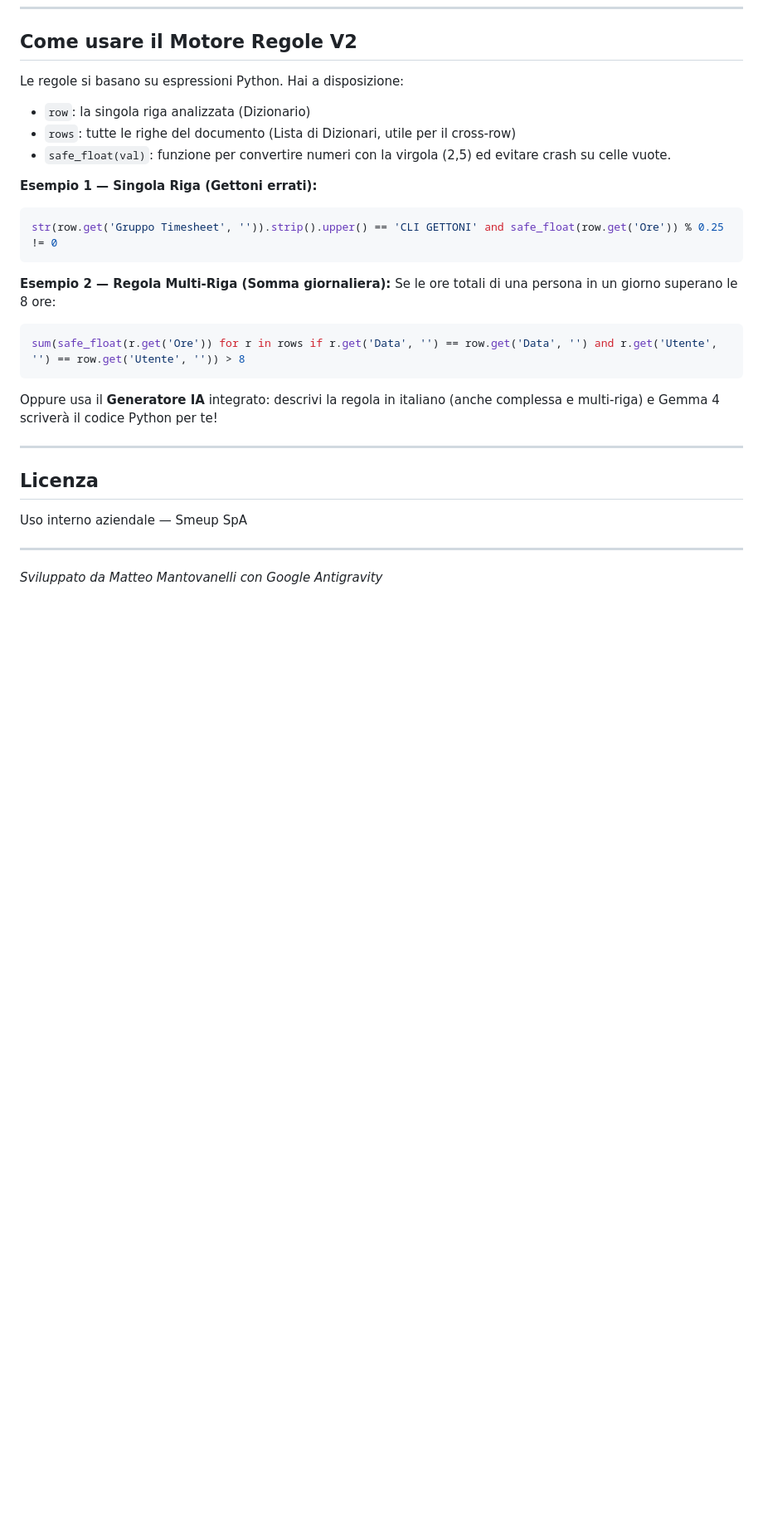
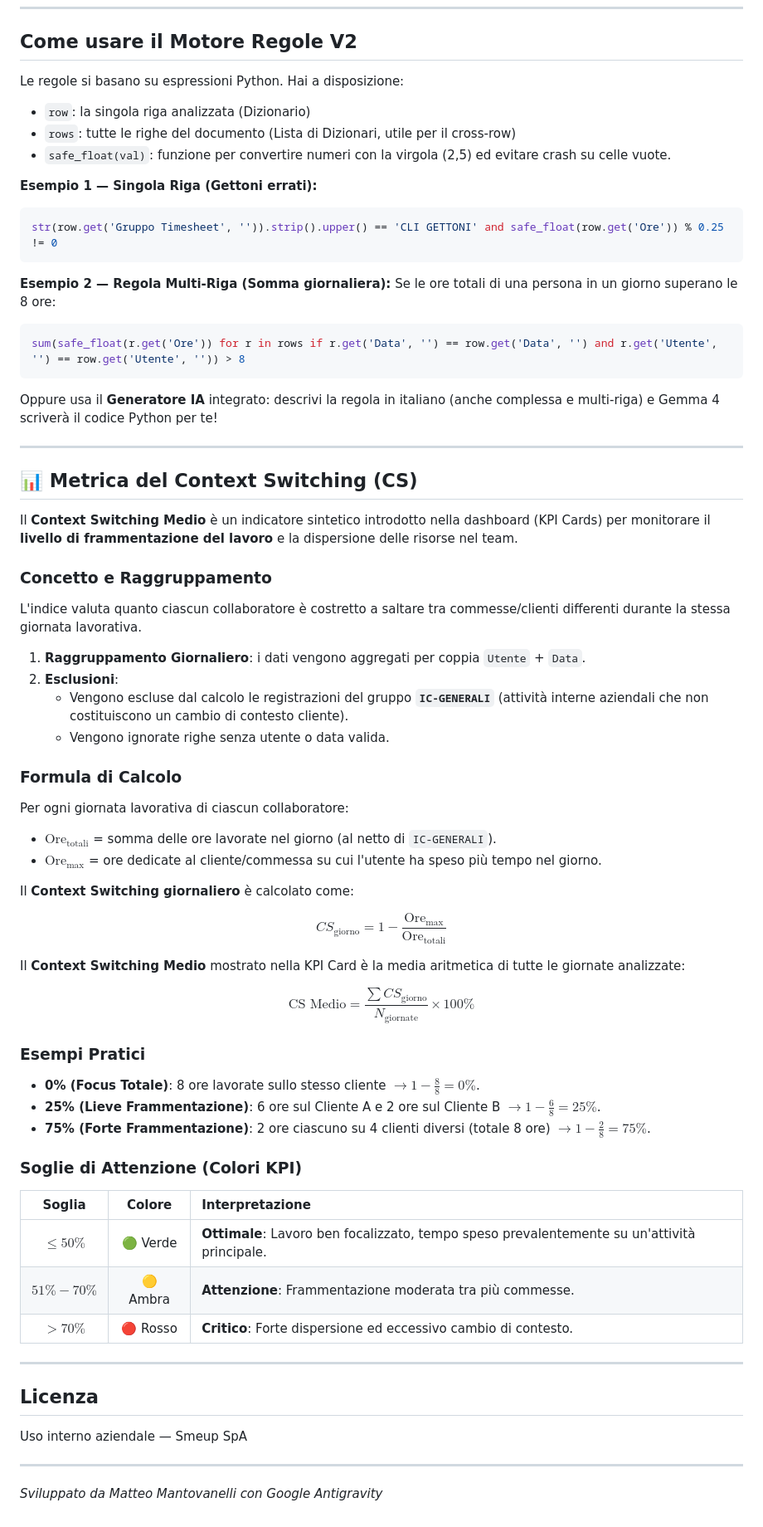
Before and after one commit to mantovanellimatteo/timesheet-ai, a Markdown page: README.md, the part around the change. Shown at 83% size. Drawn GitHub-style; blank space fills up the shorter version.

Commit message:
docs: Aggiunta spiegazione e formule del Context Switching nel README

```diff
--- a/README.md
+++ b/README.md
@@ -156,6 +156,48 @@ Oppure usa il **Generatore IA** integrato: descrivi la regola in italiano (anche
 
 ---
 
+## 📊 Metrica del Context Switching (CS)
+
+Il **Context Switching Medio** è un indicatore sintetico introdotto nella dashboard (KPI Cards) per monitorare il **livello di frammentazione del lavoro** e la dispersione delle risorse nel team.
+
+### Concetto e Raggruppamento
+L'indice valuta quanto ciascun collaboratore è costretto a saltare tra commesse/clienti differenti durante la stessa giornata lavorativa.
+
+1. **Raggruppamento Giornaliero**: i dati vengono aggregati per coppia `Utente` + `Data`.
+2. **Esclusioni**:
+   - Vengono escluse dal calcolo le registrazioni del gruppo **`IC-GENERALI`** (attività interne aziendali che non costituiscono un cambio di contesto cliente).
+   - Vengono ignorate righe senza utente o data valida.
+
+### Formula di Calcolo
+
+Per ogni giornata lavorativa di ciascun collaboratore:
+- $\text{Ore}_{\text{totali}}$ = somma delle ore lavorate nel giorno (al netto di `IC-GENERALI`).
+- $\text{Ore}_{\max}$ = ore dedicate al cliente/commessa su cui l'utente ha speso più tempo nel giorno.
+
+Il **Context Switching giornaliero** è calcolato come:
+
+$$CS_{\text{giorno}} = 1 - \frac{\text{Ore}_{\max}}{\text{Ore}_{\text{totali}}}$$
+
+Il **Context Switching Medio** mostrato nella KPI Card è la media aritmetica di tutte le giornate analizzate:
+
+$$\text{CS Medio} = \frac{\sum CS_{\text{giorno}}}{N_{\text{giornate}}} \times 100\%$$
+
+### Esempi Pratici
+
+* **0% (Focus Totale)**: 8 ore lavorate sullo stesso cliente $\to 1 - \frac{8}{8} = 0\%$.
+* **25% (Lieve Frammentazione)**: 6 ore sul Cliente A e 2 ore sul Cliente B $\to 1 - \frac{6}{8} = 25\%$.
+* **75% (Forte Frammentazione)**: 2 ore ciascuno su 4 clienti diversi (totale 8 ore) $\to 1 - \frac{2}{8} = 75\%$.
+
+### Soglie di Attenzione (Colori KPI)
+
+| Soglia | Colore | Interpretazione |
+| :---: | :---: | :--- |
+| **$\le 50\%$** | 🟢 Verde | **Ottimale**: Lavoro ben focalizzato, tempo speso prevalentemente su un'attività principale. |
+| **$51\% - 70\%$** | 🟡 Ambra | **Attenzione**: Frammentazione moderata tra più commesse. |
+| **$> 70\%$** | 🔴 Rosso | **Critico**: Forte dispersione ed eccessivo cambio di contesto. |
+
+---
+
 ## Licenza
 
 Uso interno aziendale — Smeup SpA
```
